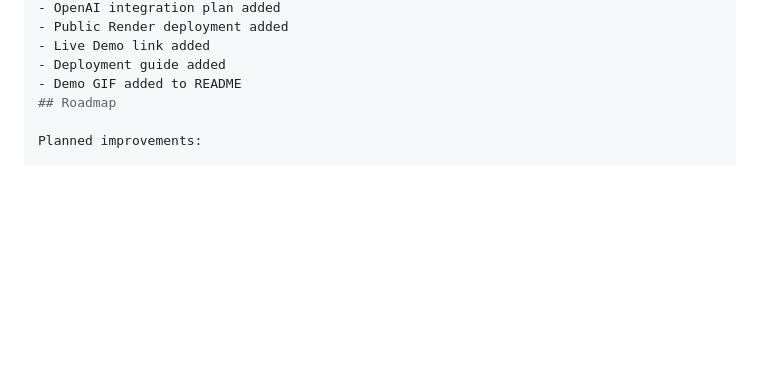
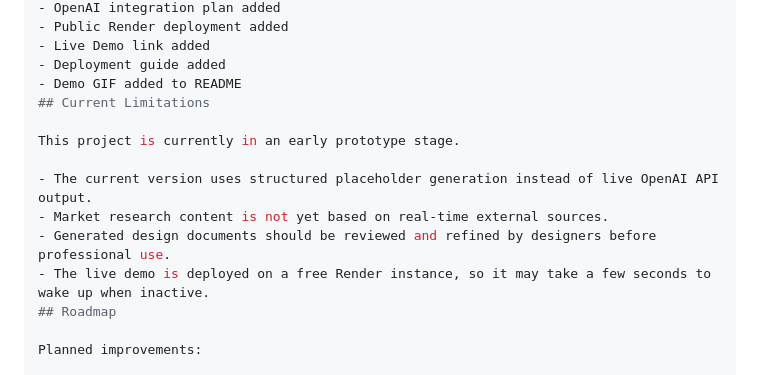
Before and after one commit to jihyeBaek0/ai-industrial-design-assistant, a Markdown page: README.md, the part around the change. Drawn GitHub-style; blank space fills up the shorter version.

Commit message:
Add current limitations section

```diff
--- a/README.md
+++ b/README.md
@@ -237,6 +237,14 @@ Current status:
 - Live Demo link added
 - Deployment guide added
 - Demo GIF added to README
+## Current Limitations
+
+This project is currently in an early prototype stage.
+
+- The current version uses structured placeholder generation instead of live OpenAI API output.
+- Market research content is not yet based on real-time external sources.
+- Generated design documents should be reviewed and refined by designers before professional use.
+- The live demo is deployed on a free Render instance, so it may take a few seconds to wake up when inactive.
 ## Roadmap
 
 Planned improvements:
```
